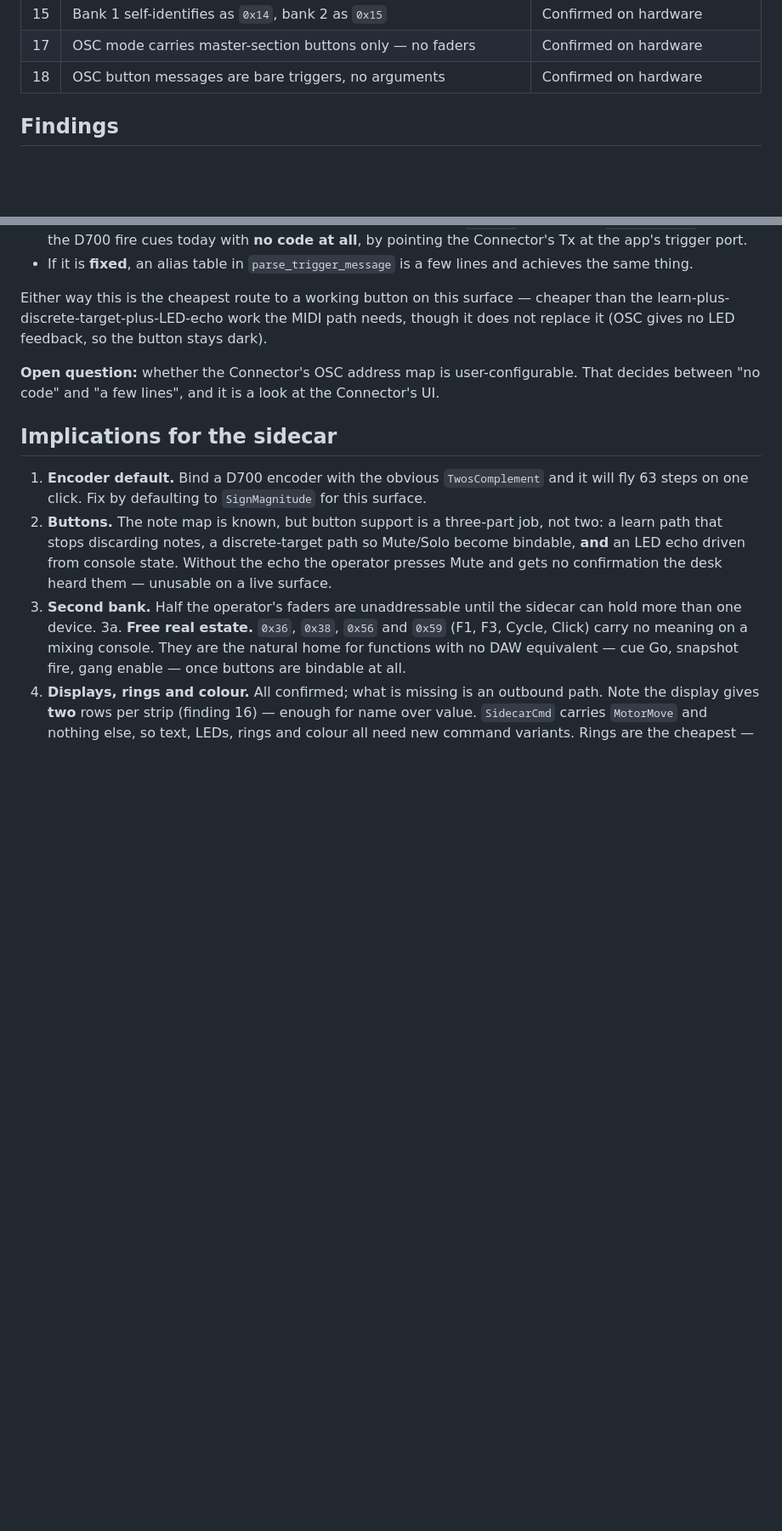
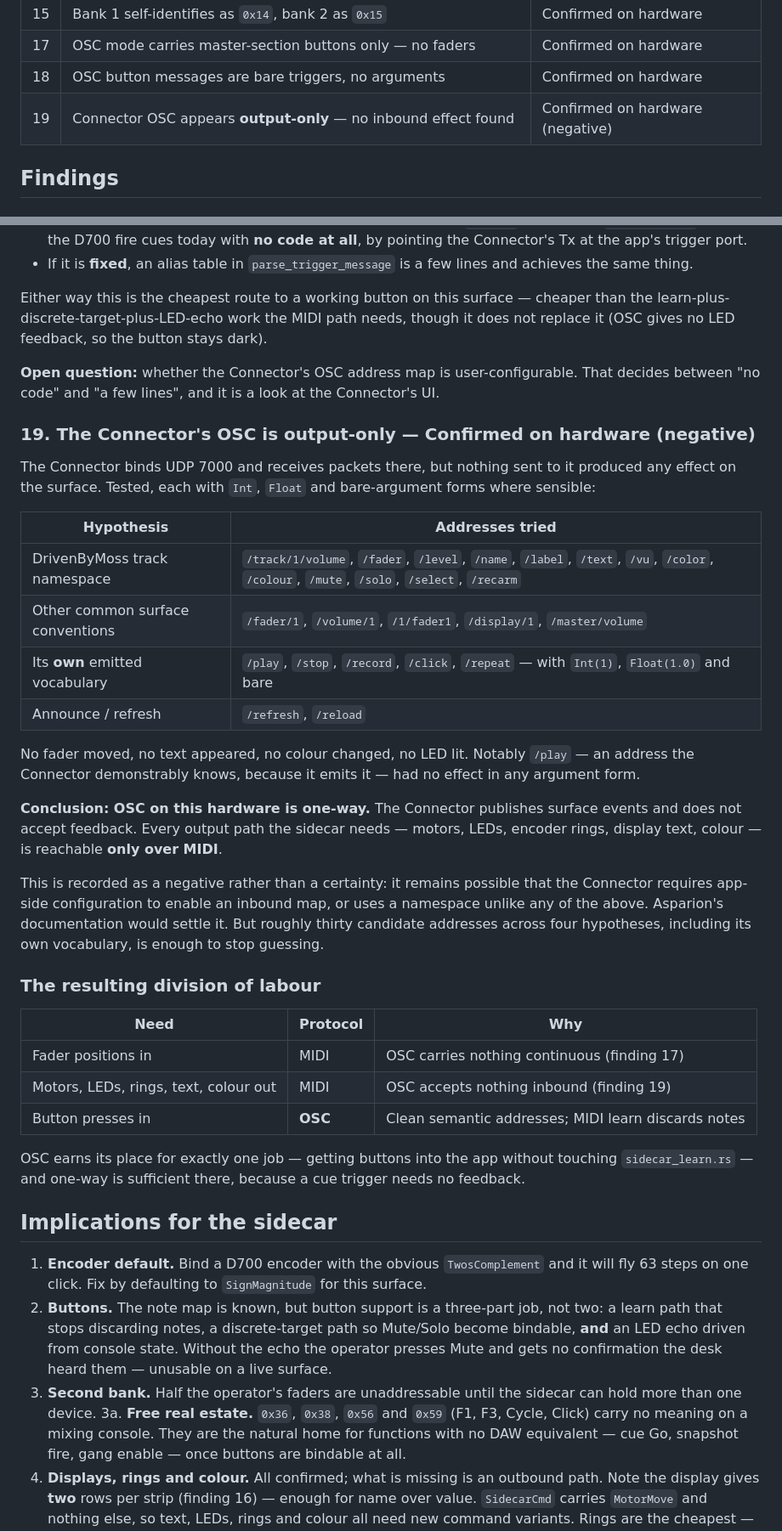
Before and after one commit to pob31/S21_HiJack, a Markdown page: Documentation/D700_FIELD_NOTES.md, 2 parts joined by grey strips. Shown at 85% size. Rendered like a GitHub page; blank space fills up the shorter version.

Commit message:
docs(sidecar): D700 Connector OSC is output-only
Roughly thirty candidate inbound addresses across four hypotheses -- the
DrivenByMoss track namespace, other common surface conventions, the
Connector's own emitted vocabulary, and refresh/announce -- produced no effect
on the surface. Notably /play, an address the Connector demonstrably knows
because it emits it, did nothing in Int, Float or bare form.

So OSC on this hardware publishes surface events and accepts nothing back.
Every output path the sidecar needs (motors, LEDs, encoder rings, display
text, colour) is reachable only over MIDI.

Recorded as a bounded negative: an app-side inbound map may exist, or a
namespace unlike any tried. Asparion's documentation would settle it.

Leaves a clear division of labour -- MIDI for faders and all feedback, OSC for
button presses, where one-way is sufficient because a cue trigger needs no
acknowledgement.

Co-Authored-By: Claude Opus 5 (1M context) <noreply@anthropic.com>

```diff
--- a/Documentation/D700_FIELD_NOTES.md
+++ b/Documentation/D700_FIELD_NOTES.md
@@ -53,6 +53,7 @@ The same discipline as `OSC_FIELD_NOTES.md` applies, and the same verification v
 | 15 | Bank 1 self-identifies as `0x14`, bank 2 as `0x15` | Confirmed on hardware |
 | 17 | OSC mode carries master-section buttons only — no faders | Confirmed on hardware |
 | 18 | OSC button messages are bare triggers, no arguments | Confirmed on hardware |
+| 19 | Connector OSC appears **output-only** — no inbound effect found | Confirmed on hardware (negative) |
 
 ## Findings
 
@@ -442,6 +443,42 @@ it (OSC gives no LED feedback, so the button stays dark).
 **Open question:** whether the Connector's OSC address map is user-configurable. That decides
 between "no code" and "a few lines", and it is a look at the Connector's UI.
 
+### 19. The Connector's OSC is output-only — Confirmed on hardware (negative)
+
+The Connector binds UDP 7000 and receives packets there, but nothing sent to it produced any
+effect on the surface. Tested, each with `Int`, `Float` and bare-argument forms where
+sensible:
+
+| Hypothesis | Addresses tried |
+| --- | --- |
+| DrivenByMoss track namespace | `/track/1/volume`, `/fader`, `/level`, `/name`, `/label`, `/text`, `/vu`, `/color`, `/colour`, `/mute`, `/solo`, `/select`, `/recarm` |
+| Other common surface conventions | `/fader/1`, `/volume/1`, `/1/fader1`, `/display/1`, `/master/volume` |
+| Its **own** emitted vocabulary | `/play`, `/stop`, `/record`, `/click`, `/repeat` — with `Int(1)`, `Float(1.0)` and bare |
+| Announce / refresh | `/refresh`, `/reload` |
+
+No fader moved, no text appeared, no colour changed, no LED lit. Notably `/play` — an address
+the Connector demonstrably knows, because it emits it — had no effect in any argument form.
+
+**Conclusion: OSC on this hardware is one-way.** The Connector publishes surface events and
+does not accept feedback. Every output path the sidecar needs — motors, LEDs, encoder rings,
+display text, colour — is reachable **only over MIDI**.
+
+This is recorded as a negative rather than a certainty: it remains possible that the Connector
+requires app-side configuration to enable an inbound map, or uses a namespace unlike any of
+the above. Asparion's documentation would settle it. But roughly thirty candidate addresses
+across four hypotheses, including its own vocabulary, is enough to stop guessing.
+
+### The resulting division of labour
+
+| Need | Protocol | Why |
+| --- | --- | --- |
+| Fader positions in | MIDI | OSC carries nothing continuous (finding 17) |
+| Motors, LEDs, rings, text, colour out | MIDI | OSC accepts nothing inbound (finding 19) |
+| Button presses in | **OSC** | Clean semantic addresses; MIDI learn discards notes |
+
+OSC earns its place for exactly one job — getting buttons into the app without touching
+`sidecar_learn.rs` — and one-way is sufficient there, because a cue trigger needs no feedback.
+
 ## Implications for the sidecar
 
 1. **Encoder default.** Bind a D700 encoder with the obvious `TwosComplement` and it will
```
